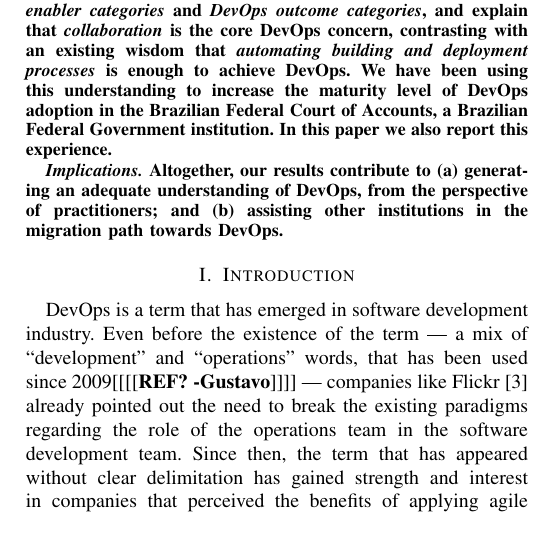
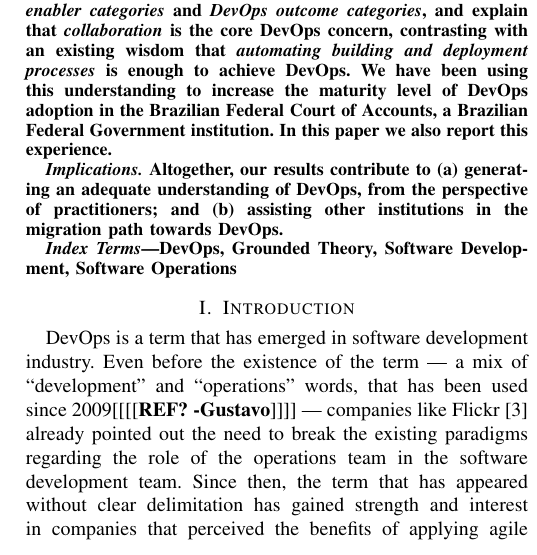
Before and after one commit to wweellddeerr/devops-esem, a LaTeX paper (main.tex, which reads abstract.tex): part of one column of page 1 of 7 before the commit and part of one column of page 1 of 8 after it, cut so that both start at the same text. Compiled offline with pdfLaTeX; a missing font is replaced by an installed copy or a similar font; a LaTeX package or settings file that is missing is left out.

Commit message:
adicionei keywords

```diff
--- a/abstract.tex
+++ b/abstract.tex
@@ -41,4 +41,6 @@
   migration path towards DevOps.
 \end{abstract}
 
-% no keywords
+\begin{IEEEkeywords}
+DevOps, Grounded Theory, Software Development, Software Operations
+\end{IEEEkeywords}
```
